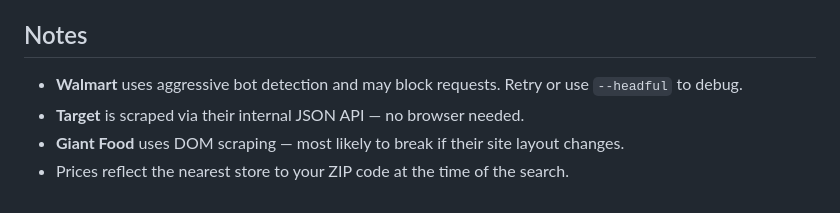
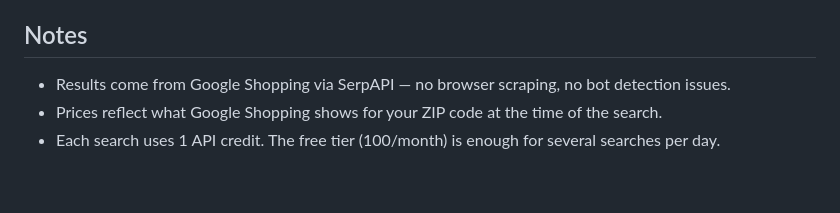
Before and after one commit to carlosvera8/wife_price-comparison, a Markdown page: README.md, the part around one of its changes. GitHub-like rendering.

```diff
--- a/README.md
+++ b/README.md
@@ -77,7 +82,6 @@ BEST VALUE: Walmart — Bounty Select-A-Size 12 Double Rolls ($0.0092/sheet)
 
 ## Notes
 
-- **Walmart** uses aggressive bot detection and may block requests. Retry or use `--headful` to debug.
-- **Target** is scraped via their internal JSON API — no browser needed.
-- **Giant Food** uses DOM scraping — most likely to break if their site layout changes.
-- Prices reflect the nearest store to your ZIP code at the time of the search.
+- Results come from Google Shopping via SerpAPI — no browser scraping, no bot detection issues.
+- Prices reflect what Google Shopping shows for your ZIP code at the time of the search.
+- Each search uses 1 API credit. The free tier (100/month) is enough for several searches per day.
```
Also changed, not shown: other parts of README.md (+29 -24 lines).
